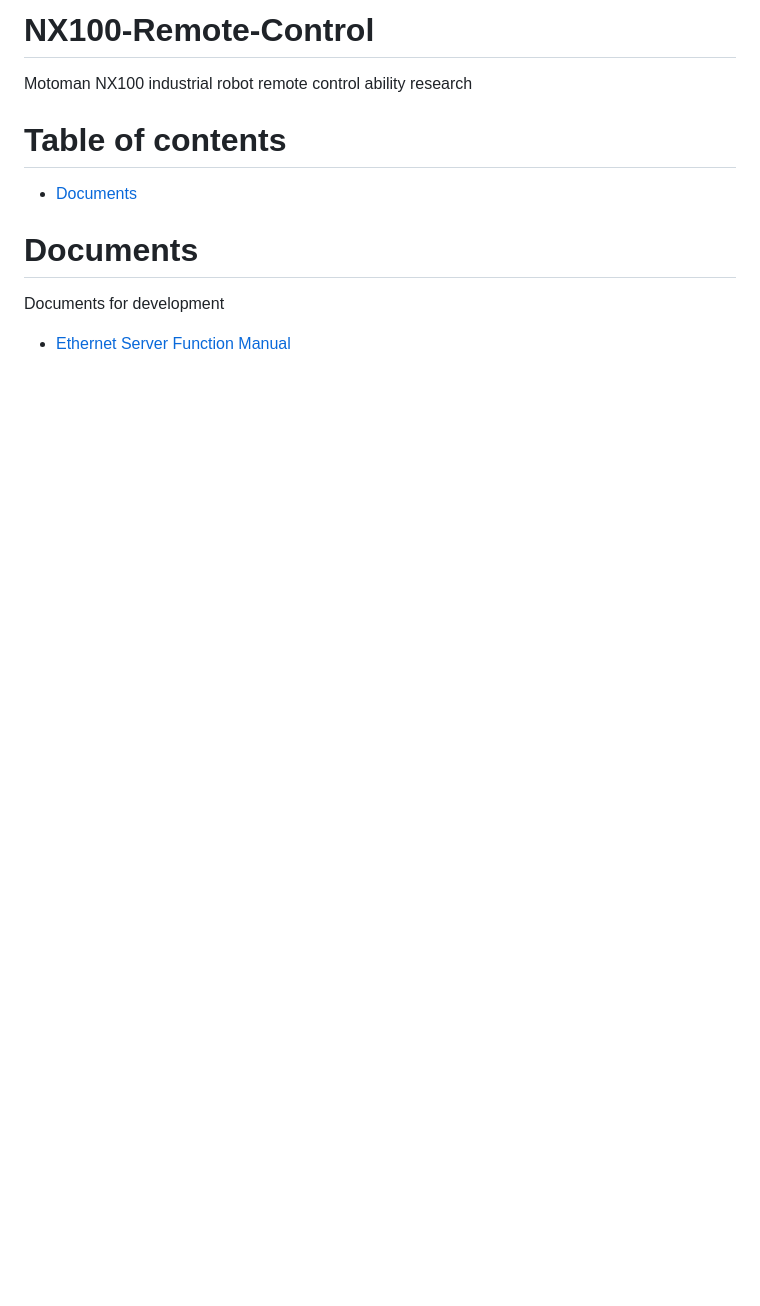
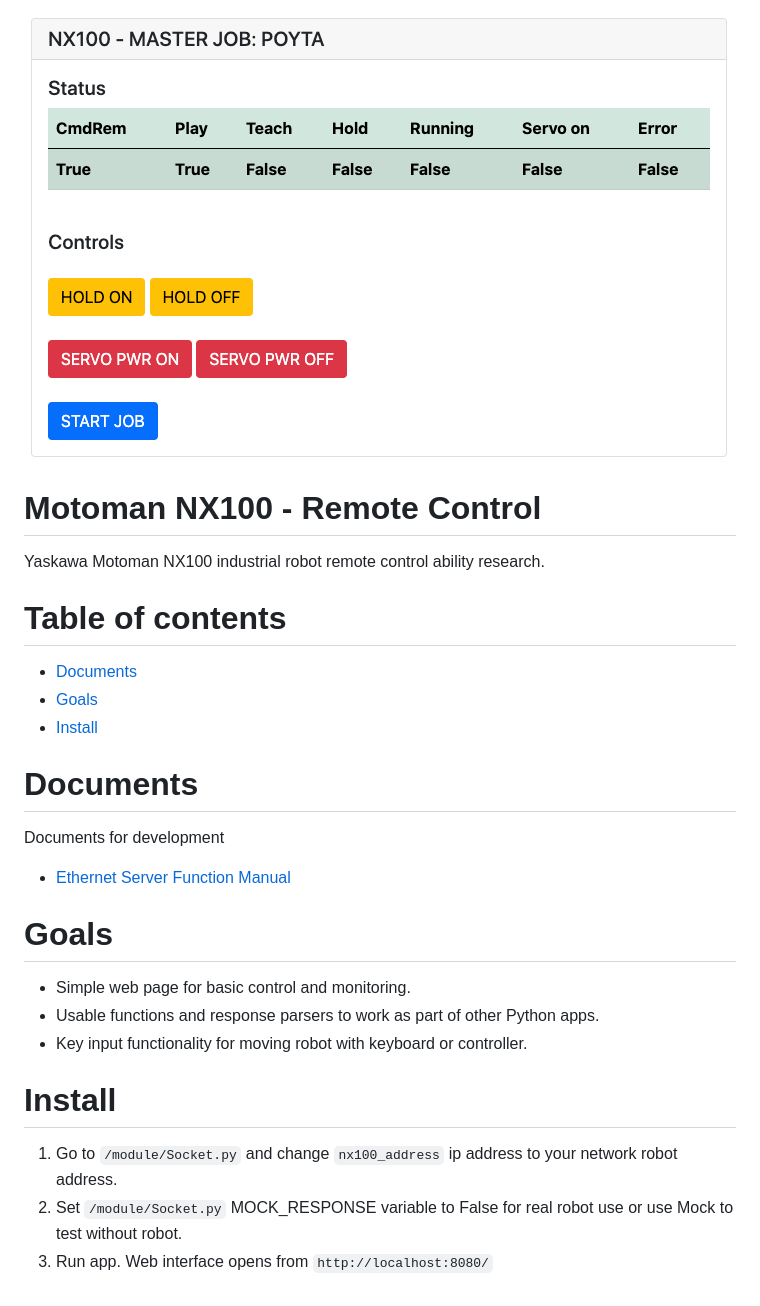
Before and after one commit to norkator/nx100-remote-control, a Markdown page: README.md, the part around the change. Rendered like a GitHub page; pictures changed too: doc/web_img.png (added); blank space fills up the shorter version.

```diff
--- a/README.md
+++ b/README.md
@@ -1,11 +1,15 @@
-# NX100-Remote-Control
+![promo-image](doc/web_img.png)
 
-Motoman NX100 industrial robot remote control ability research
+# Motoman NX100 - Remote Control
+
+Yaskawa Motoman NX100 industrial robot remote control ability research.
 
 
 Table of contents
 =================
 * [Documents](#documents)
+* [Goals](#goals)
+* [Install](#install)
 
 
 
@@ -14,3 +18,21 @@ Documents
 Documents for development
 
 * [Ethernet Server Function Manual](https://drive.google.com/file/d/11TY9v_Tb5k23DTz9VuEBmj-vJE5Fmc4R/view)
+
+
+
+Goals
+============
+
+* Simple web page for basic control and monitoring.
+* Usable functions and response parsers to work as part of other Python apps.
+* Key input functionality for moving robot with keyboard or controller.
+
+
+
+Install
+============
+
+1. Go to `/module/Socket.py` and change `nx100_address` ip address to your network robot address.
+2. Set `/module/Socket.py` MOCK_RESPONSE variable to False for real robot use or use Mock to test without robot.
+3. Run app. Web interface opens from `http://localhost:8080/`
```
